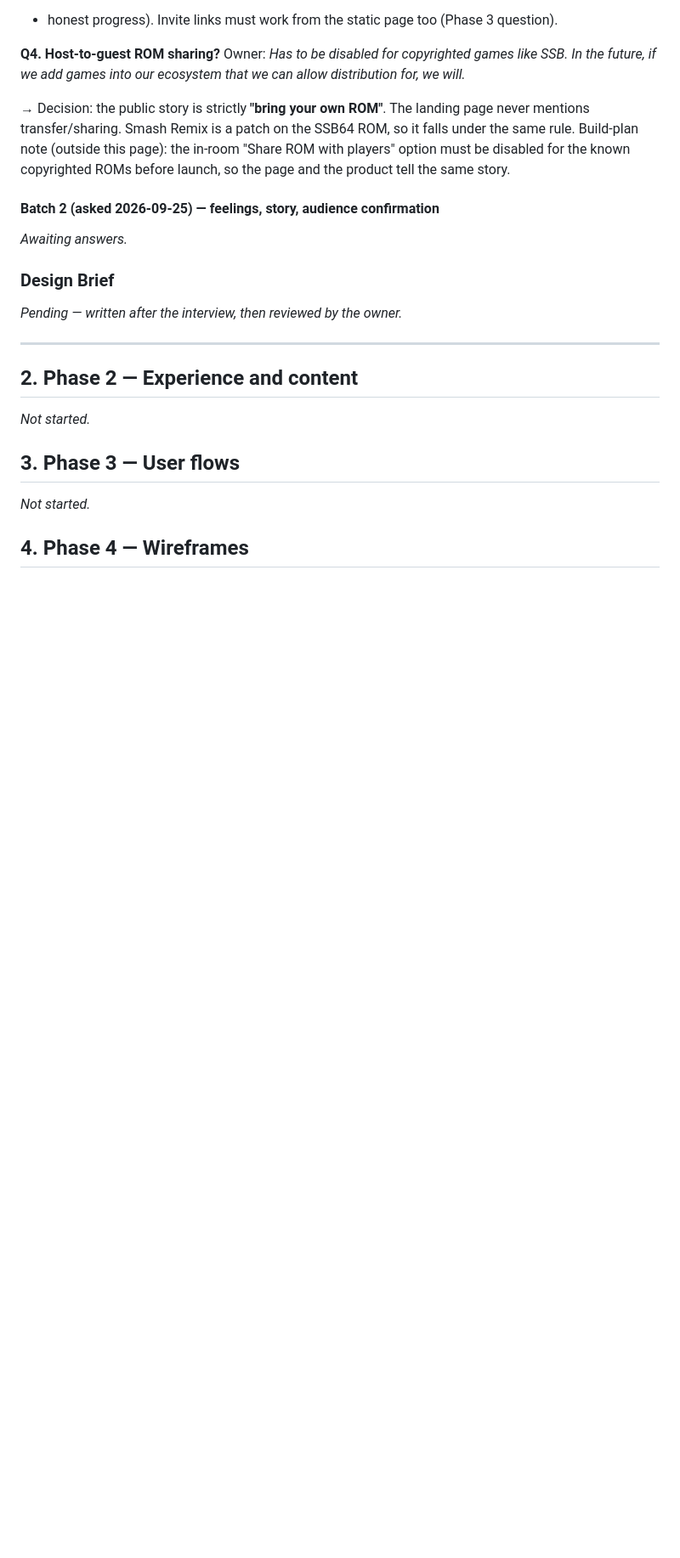
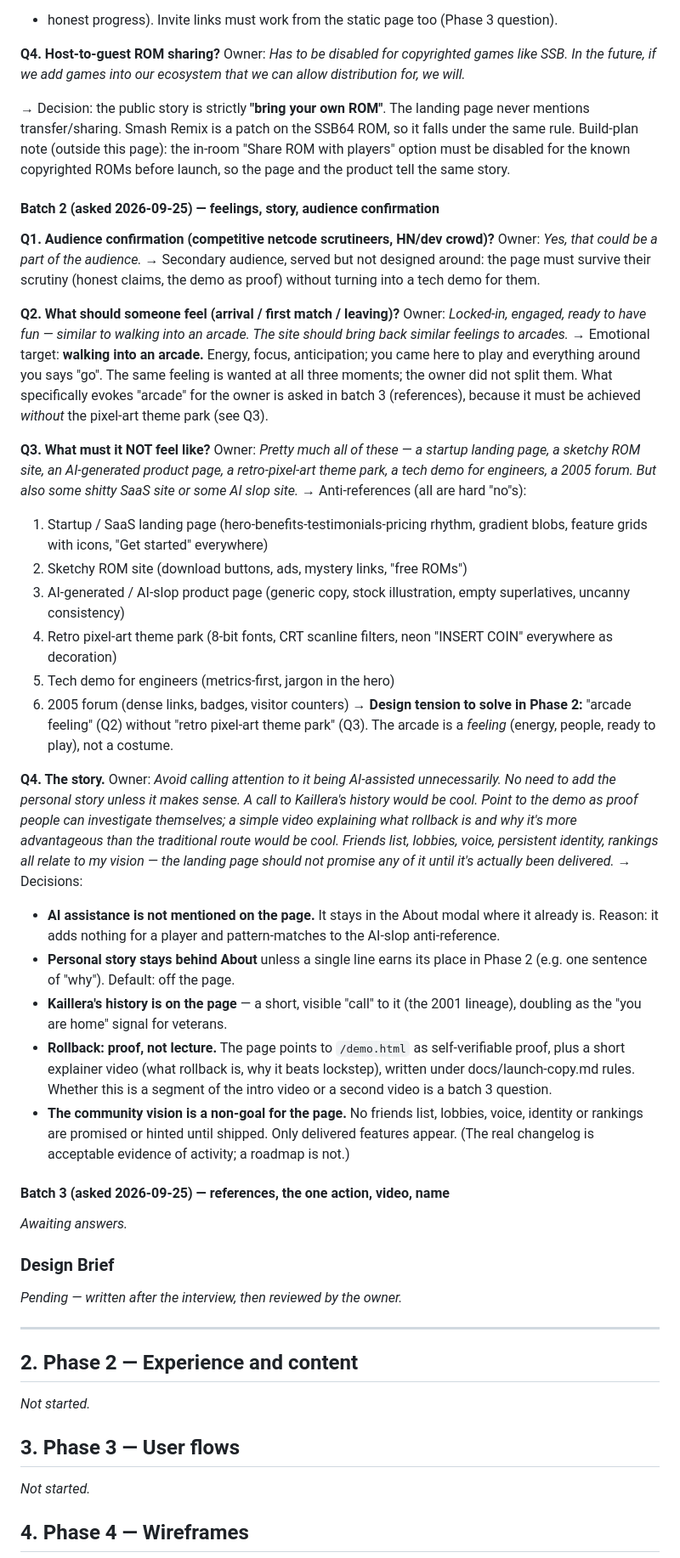
Before and after one commit to kwilson21/kaillera-next, a Markdown page: docs/landing-design.md, the part around one of its changes. Shown at 85% size. Drawn GitHub-style; blank space fills up the shorter version.

Commit message:
docs(landing-design): record Phase 1 batch 2 (feelings, anti-references, story)
Co-Authored-By: Claude Fable 5.1 <noreply@anthropic.com>
Claude-Session: https://claude.ai/code/session_01S7poNboFEA4cXazZL8ckop

```diff
--- a/docs/landing-design.md
+++ b/docs/landing-design.md
@@ -191,6 +191,67 @@ add games into our ecosystem that we can allow distribution for, we will.*
   story.
 
 #### Batch 2 (asked 2026-09-25) — feelings, story, audience confirmation
+
+**Q1. Audience confirmation (competitive netcode scrutineers, HN/dev crowd)?**
+Owner: *Yes, that could be a part of the audience.*
+→ Secondary audience, served but not designed around: the page must survive
+  their scrutiny (honest claims, the demo as proof) without turning into a
+  tech demo for them.
+
+**Q2. What should someone feel (arrival / first match / leaving)?**
+Owner: *Locked-in, engaged, ready to have fun — similar to walking into an
+arcade. The site should bring back similar feelings to arcades.*
+→ Emotional target: **walking into an arcade.** Energy, focus, anticipation;
+  you came here to play and everything around you says "go". The same feeling
+  is wanted at all three moments; the owner did not split them. What
+  specifically evokes "arcade" for the owner is asked in batch 3 (references),
+  because it must be achieved *without* the pixel-art theme park (see Q3).
+
+**Q3. What must it NOT feel like?**
+Owner: *Pretty much all of these — a startup landing page, a sketchy ROM site,
+an AI-generated product page, a retro-pixel-art theme park, a tech demo for
+engineers, a 2005 forum. But also some shitty SaaS site or some AI slop site.*
+→ Anti-references (all are hard "no"s):
+  1. Startup / SaaS landing page (hero-benefits-testimonials-pricing rhythm,
+     gradient blobs, feature grids with icons, "Get started" everywhere)
+  2. Sketchy ROM site (download buttons, ads, mystery links, "free ROMs")
+  3. AI-generated / AI-slop product page (generic copy, stock illustration,
+     empty superlatives, uncanny consistency)
+  4. Retro pixel-art theme park (8-bit fonts, CRT scanline filters, neon
+     "INSERT COIN" everywhere as decoration)
+  5. Tech demo for engineers (metrics-first, jargon in the hero)
+  6. 2005 forum (dense links, badges, visitor counters)
+  → **Design tension to solve in Phase 2:** "arcade feeling" (Q2) without
+  "retro pixel-art theme park" (Q3). The arcade is a *feeling* (energy,
+  people, ready to play), not a costume.
+
+**Q4. The story.**
+Owner: *Avoid calling attention to it being AI-assisted unnecessarily. No
+need to add the personal story unless it makes sense. A call to Kaillera's
+history would be cool. Point to the demo as proof people can investigate
+themselves; a simple video explaining what rollback is and why it's more
+advantageous than the traditional route would be cool. Friends list, lobbies,
+voice, persistent identity, rankings all relate to my vision — the landing
+page should not promise any of it until it's actually been delivered.*
+→ Decisions:
+  - **AI assistance is not mentioned on the page.** It stays in the About
+    modal where it already is. Reason: it adds nothing for a player and
+    pattern-matches to the AI-slop anti-reference.
+  - **Personal story stays behind About** unless a single line earns its
+    place in Phase 2 (e.g. one sentence of "why"). Default: off the page.
+  - **Kaillera's history is on the page** — a short, visible "call" to it
+    (the 2001 lineage), doubling as the "you are home" signal for veterans.
+  - **Rollback: proof, not lecture.** The page points to `/demo.html` as
+    self-verifiable proof, plus a short explainer video (what rollback is,
+    why it beats lockstep), written under docs/launch-copy.md rules. Whether
+    this is a segment of the intro video or a second video is a batch 3
+    question.
+  - **The community vision is a non-goal for the page.** No friends list,
+    lobbies, voice, identity or rankings are promised or hinted until
+    shipped. Only delivered features appear. (The real changelog is
+    acceptable evidence of activity; a roadmap is not.)
+
+#### Batch 3 (asked 2026-09-25) — references, the one action, video, name
 _Awaiting answers._
 
 ### Design Brief
```
Also changed, not shown: other parts of docs/landing-design.md (+5 -0 lines).
